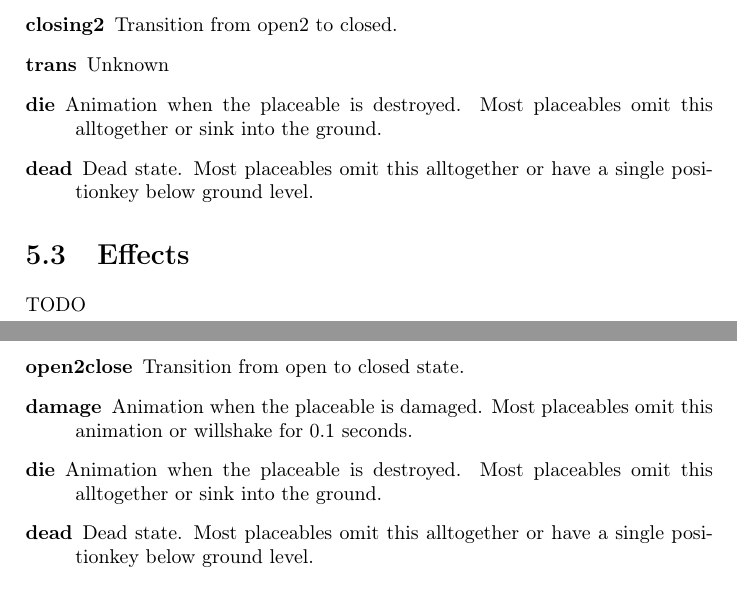
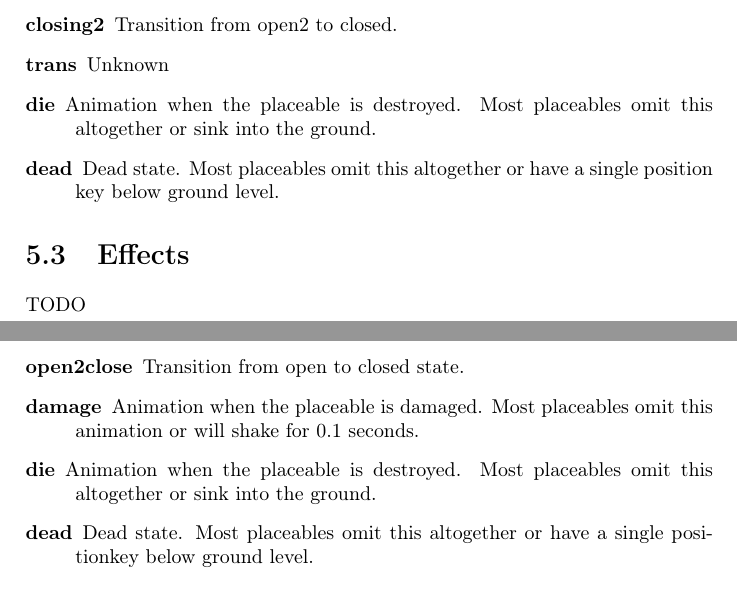
Before and after one commit to gyoerkaa/mdltools, a LaTeX document (manual/manual.tex, which reads manual/content/mdltyperef.tex): two parts of pages 13 and 14 of 15, joined at a grey line, cut so that both start at the same text. Compiled offline with pdfLaTeX.

Commit message:
manual: fixed typos

```diff
--- a/manual/content/mdltyperef.tex
+++ b/manual/content/mdltyperef.tex
@@ -15,8 +15,8 @@ TODO
     \item[opening2] Transition from closed to open2.
     \item[closing2] Transition from open2 to closed.
     \item[trans] Unknown
-    \item[die] Animation when the placeable is destroyed. Most placeables omit this alltogether or sink into the ground.
-    \item[dead] Dead state. Most placeables omit this alltogether or have a single positionkey below ground level.
+    \item[die] Animation when the placeable is destroyed. Most placeables omit this altogether or sink into the ground.
+    \item[dead] Dead state. Most placeables omit this altogether or have a single position key below ground level.
 \end{description}
 
 \section{Effects}
@@ -44,9 +44,9 @@ They will ensure it can be used properly and spell/effects hit the right spot.
     \item[close2open] Transition from closed to open state.
     \item[open] Open state.
     \item[open2close] Transition from open to closed state.
-    \item[damage] Animation when the placeable is damaged. Most placeables omit this animation or willshake for 0.1 seconds.
-    \item[die] Animation when the placeable is destroyed. Most placeables omit this alltogether or sink into the ground.
-    \item[dead] Dead state. Most placeables omit this alltogether or have a single positionkey below ground level.
+    \item[damage] Animation when the placeable is damaged. Most placeables omit this animation or will shake for 0.1 seconds.
+    \item[die] Animation when the placeable is destroyed. Most placeables omit this altogether or sink into the ground.
+    \item[dead] Dead state. Most placeables omit this altogether or have a single positionkey below ground level.
 \end{description}
 
 \section{Tiles}
```
